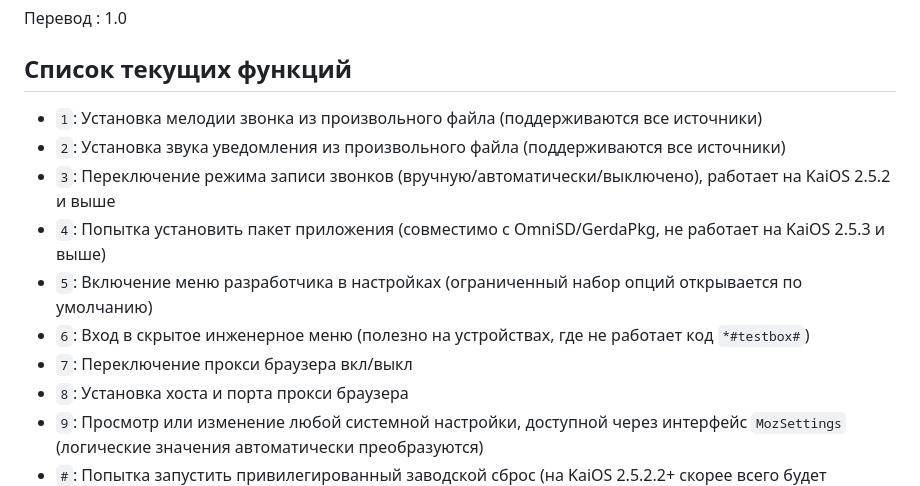
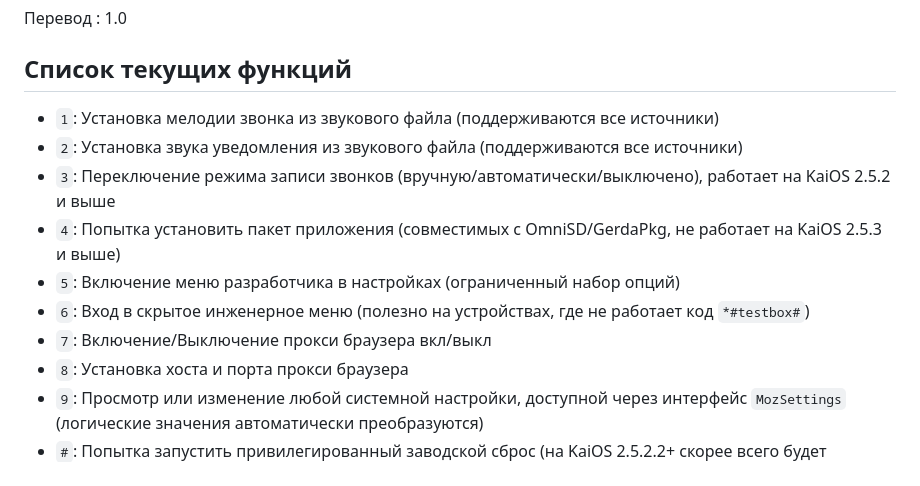
Before and after one commit to Cobeta-beta/EasyTweak, a Markdown page: README.md, the part around the change. GitHub-like rendering.

Commit message:
Обновила README.md

```diff
--- a/README.md
+++ b/README.md
@@ -13,13 +13,13 @@ CrossTweak : 0.0.1
 
 ## Список текущих функций
 
-- `1`: Установка мелодии звонка из произвольного файла (поддерживаются все источники)
-- `2`: Установка звука уведомления из произвольного файла (поддерживаются все источники)
+- `1`: Установка мелодии звонка из звукового файла (поддерживаются все источники)
+- `2`: Установка звука уведомления из звукового файла (поддерживаются все источники)
 - `3`: Переключение режима записи звонков (вручную/автоматически/выключено), работает на KaiOS 2.5.2 и выше
-- `4`: Попытка установить пакет приложения (совместимо с OmniSD/GerdaPkg, не работает на KaiOS 2.5.3 и выше)
-- `5`: Включение меню разработчика в настройках (ограниченный набор опций открывается по умолчанию)
+- `4`: Попытка установить пакет приложения (совместимых с OmniSD/GerdaPkg, не работает на KaiOS 2.5.3 и выше)
+- `5`: Включение меню разработчика в настройках (ограниченный набор опций)
 - `6`: Вход в скрытое инженерное меню (полезно на устройствах, где не работает код `*#testbox#`)
-- `7`: Переключение прокси браузера вкл/выкл
+- `7`: Включение/Выключение прокси браузера вкл/выкл
 - `8`: Установка хоста и порта прокси браузера
 - `9`: Просмотр или изменение любой системной настройки, доступной через интерфейс `MozSettings` (логические значения автоматически преобразуются)
 - `#`: Попытка запустить привилегированный заводской сброс (на KaiOS 2.5.2.2+ скорее всего будет запущен обычный сброс)
```
